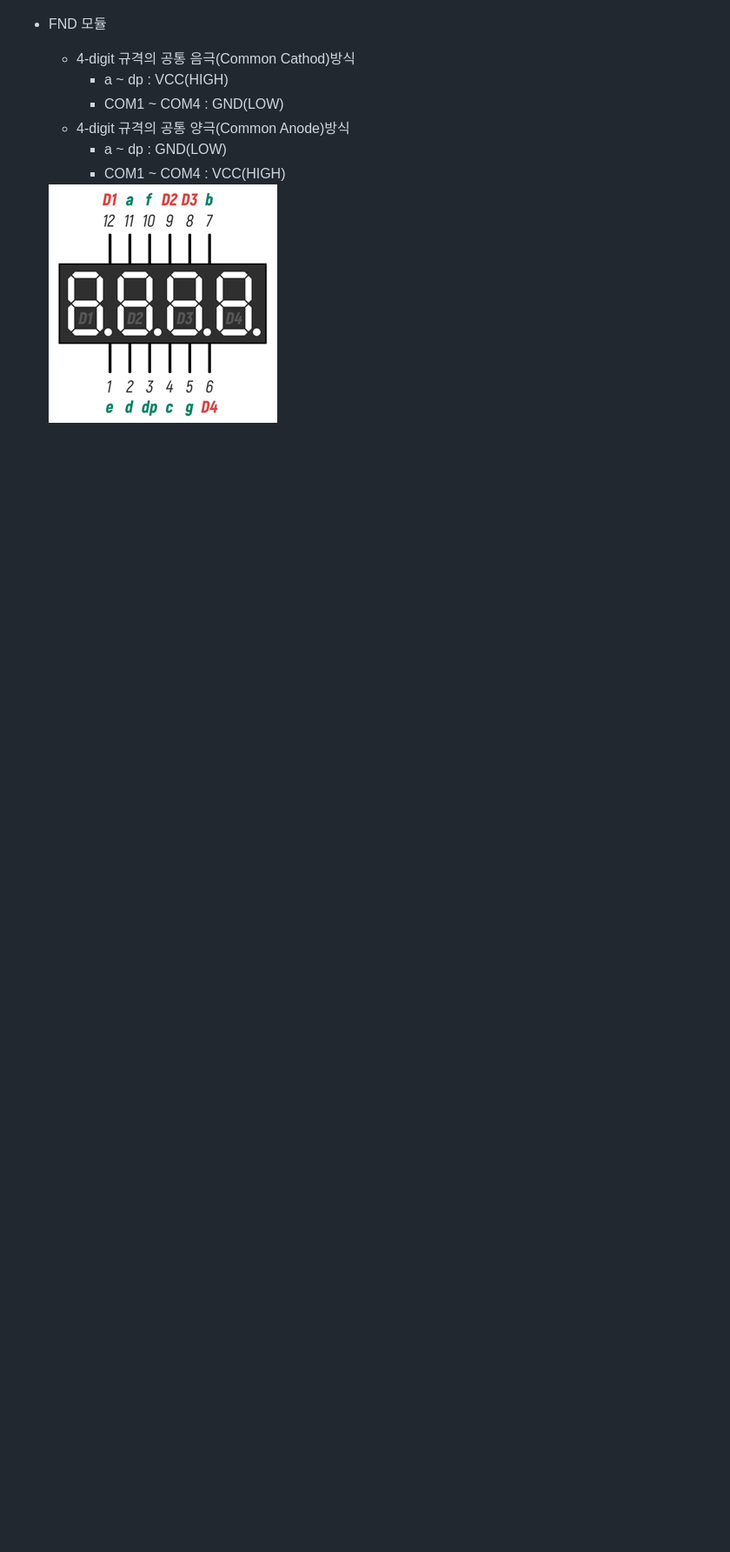
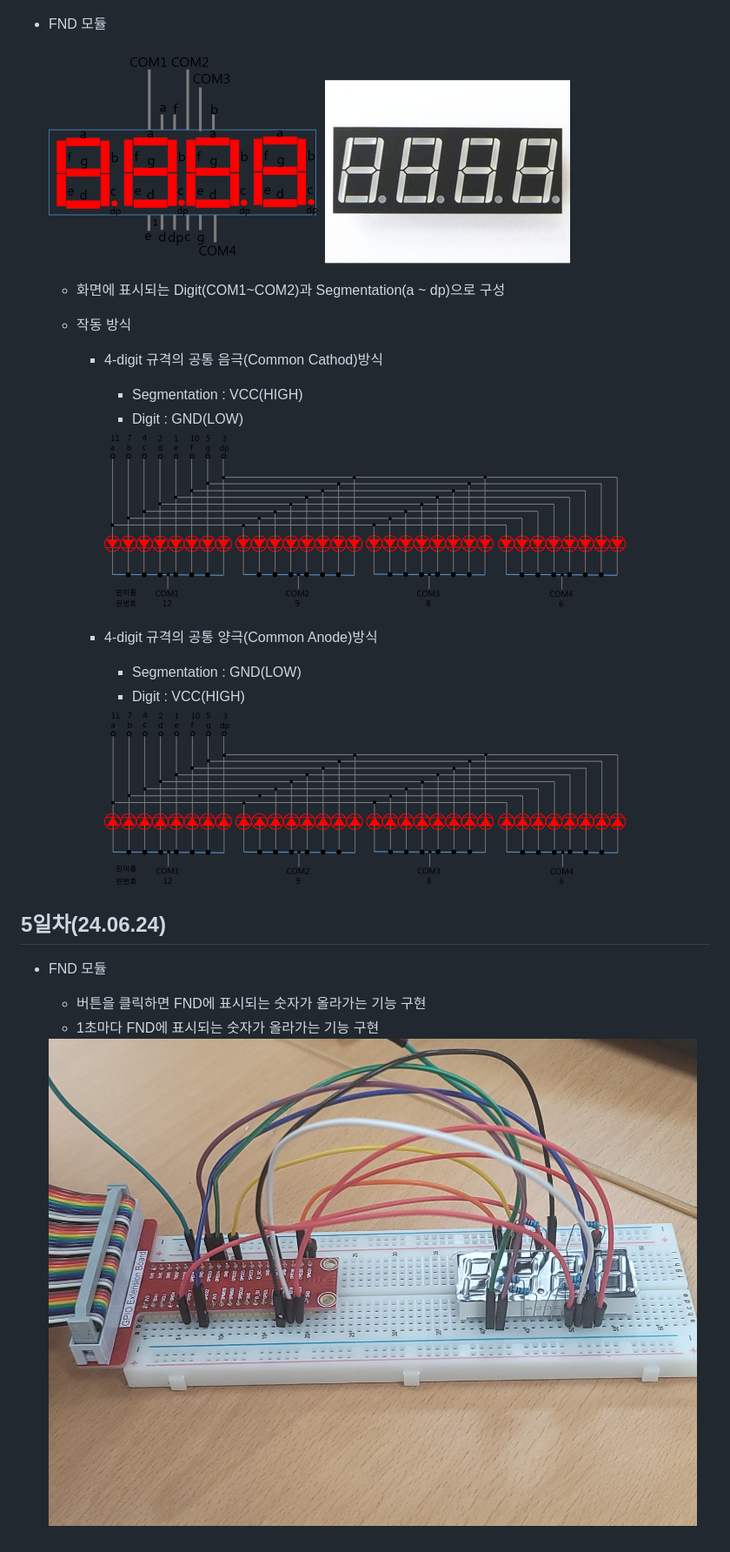
Before and after one commit to YooWangGwon/baisc-iot-openHardware-2024, a Markdown page: README.md, the part around the change. Shown: that part at 87% size. Rendered like a GitHub page; pictures changed too: images/ioh005.png, images/ioh006.png (added), images/ioh007.png (added); blank space fills up the shorter version.

Commit message:
6월 26일 수업종료

```diff
--- a/README.md
+++ b/README.md
@@ -145,11 +145,30 @@
 - 카메라 모듈
     <img src="https://raw.githubusercontent.com/YooWangGwon/baisc-iot-openHardware-2024/main/images/ioh004.jpg">
 - FND 모듈
-    - 4-digit 규격의 공통 음극(Common Cathod)방식
-        - a ~ dp : VCC(HIGH)
-        - COM1 ~ COM4 : GND(LOW)
-    - 4-digit 규격의 공통 양극(Common Anode)방식
-        - a ~ dp : GND(LOW)
-        - COM1 ~ COM4 : VCC(HIGH)
 
     <img src="https://raw.githubusercontent.com/YooWangGwon/baisc-iot-openHardware-2024/main/images/ioh005.png">
+
+    - 화면에 표시되는 Digit(COM1~COM2)과 Segmentation(a ~ dp)으로 구성
+
+    - 작동 방식
+        - 4-digit 규격의 공통 음극(Common Cathod)방식
+            - Segmentation : VCC(HIGH)
+            - Digit : GND(LOW)
+
+            <img src="https://raw.githubusercontent.com/YooWangGwon/baisc-iot-openHardware-2024/main/images/ioh006.png">
+
+
+        - 4-digit 규격의 공통 양극(Common Anode)방식
+            - Segmentation : GND(LOW)
+            - Digit : VCC(HIGH)
+
+            <img src="https://raw.githubusercontent.com/YooWangGwon/baisc-iot-openHardware-2024/main/images/ioh007.png">
+
+
+
+## 5일차(24.06.24)
+- FND 모듈
+    - 버튼을 클릭하면 FND에 표시되는 숫자가 올라가는 기능 구현
+    - 1초마다 FND에 표시되는 숫자가 올라가는 기능 구현
+
+    <img src="https://raw.githubusercontent.com/YooWangGwon/baisc-iot-openHardware-2024/main/images/ioh008.jpg">
```
Also changed, not shown: images/ioh004.jpg (added).
